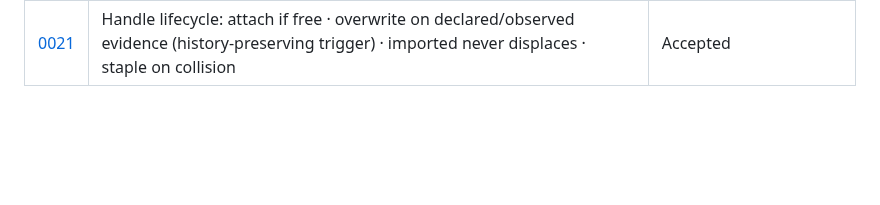
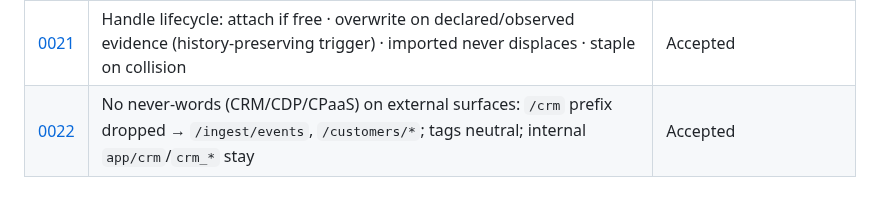
Before and after one commit to swaroopvarma1/buddy-cpaas-docs, a Markdown page: decisions/README.md, the part around the change. GitHub-like rendering; blank space fills up the shorter version.

Commit message:
ADR 0022 (no never-words on external surfaces) + ledger: #1031 merged, X1 owned/in review
Co-Authored-By: Claude Fable 5 <noreply@anthropic.com>

```diff
--- a/decisions/README.md
+++ b/decisions/README.md
@@ -28,3 +28,4 @@ is; these records say *why we chose*, wherever we filled a gap or deviated.
 | [0019](0019-console-extends-loom.md) | Phase-1 console extends loom: Customers top-level + templates under Channels · per-merchant flag · loom theme contract · U1 collapses to wiring | Accepted |
 | [0020](0020-journey-commerce-arm-event-raw-stamp.md) | Journey commerce arm: nullable `customer_id` stamped on event_raw at processing time; V01 gains the `event` arm (T13/V01 canon amendment) | Accepted |
 | [0021](0021-handle-lifecycle.md) | Handle lifecycle: attach if free · overwrite on declared/observed evidence (history-preserving trigger) · imported never displaces · staple on collision | Accepted |
+| [0022](0022-no-never-words-on-external-surfaces.md) | No never-words (CRM/CDP/CPaaS) on external surfaces: `/crm` prefix dropped → `/ingest/events`, `/customers/*`; tags neutral; internal `app/crm`/`crm_*` stay | Accepted |
```
Also changed, not shown: decisions/0022-no-never-words-on-external-surfaces.md (added, +34 -0 lines), design/execution-ledger.md (+10 -2 lines).
